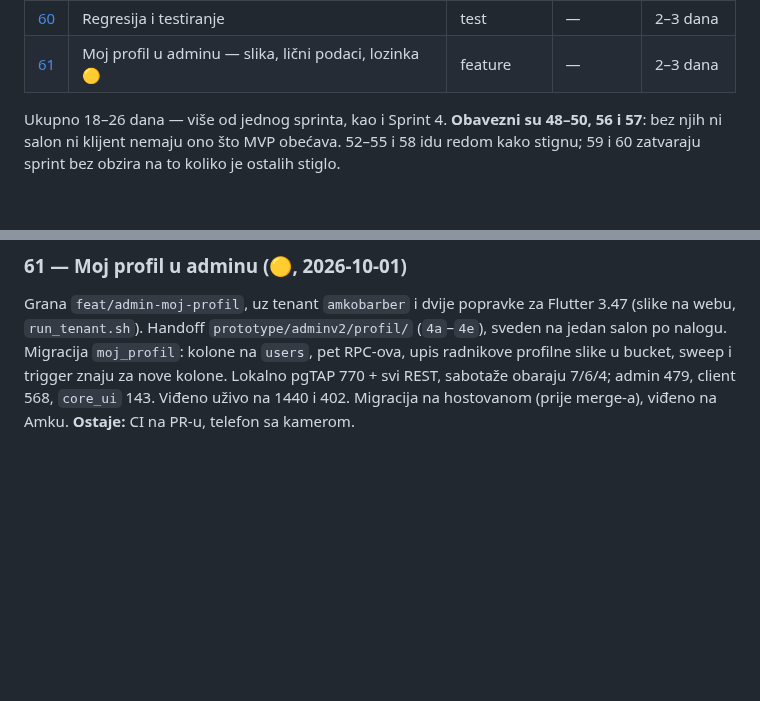
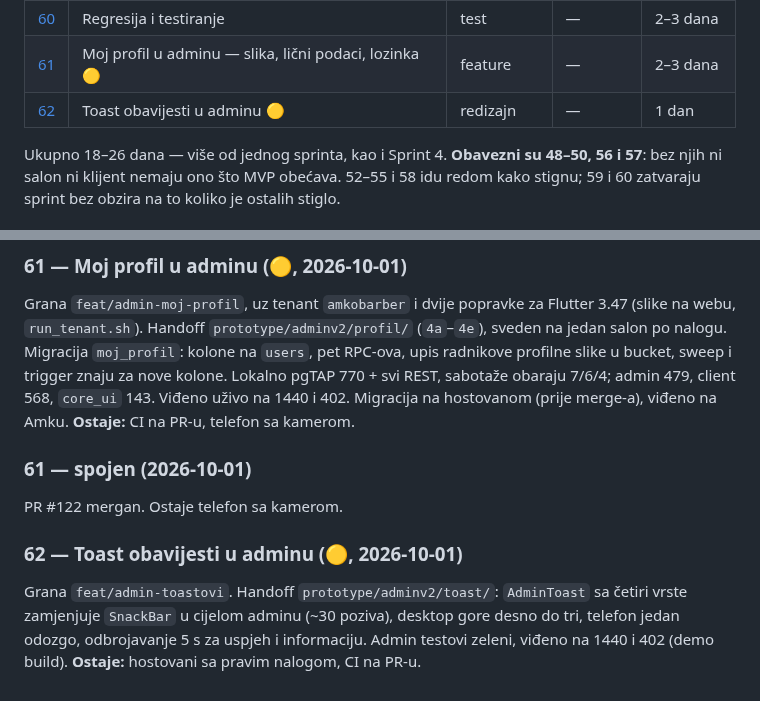
Before and after one commit to htuco/salon-booking-platform, a Markdown page: tasks/sprint-5/README.md, 2 parts joined by grey strips. Drawn GitHub-style; blank space fills up the shorter version.

```diff
--- a/tasks/sprint-5/README.md
+++ b/tasks/sprint-5/README.md
@@ -25,6 +25,7 @@ bugove usput, umjesto da se oni nagađaju unaprijed.
 | [59](59-radnik-u-seedu.md) | Radnik u lokalnom seedu | chore | 60 | 0,5 dan |
 | [60](60-regresija-i-testiranje.md) | Regresija i testiranje | test | — | 2–3 dana |
 | [61](61-moj-profil.md) | Moj profil u adminu — slika, lični podaci, lozinka 🟡 | feature | — | 2–3 dana |
+| [62](62-toast-obavijesti.md) | Toast obavijesti u adminu 🟡 | redizajn | — | 1 dan |
 
 Ukupno 18–26 dana — više od jednog sprinta, kao i Sprint 4. **Obavezni su 48–50, 56 i 57**:
 bez njih ni salon ni klijent nemaju ono što MVP obećava. 52–55 i 58 idu redom kako stignu; 59 i 60
@@ -131,3 +132,14 @@ po nalogu. Migracija `moj_profil`: kolone na `users`, pet RPC-ova, upis radnikov
 u bucket, sweep i trigger znaju za nove kolone. Lokalno pgTAP 770 + svi REST, sabotaže obaraju
 7/6/4; admin 479, client 568, `core_ui` 143. Viđeno uživo na 1440 i 402. Migracija na hostovanom (prije merge-a),
 viđeno na Amku. **Ostaje:** CI na PR-u, telefon sa kamerom.
+
+### 61 — spojen (2026-10-01)
+
+PR #122 mergan. Ostaje telefon sa kamerom.
+
+### 62 — Toast obavijesti u adminu (🟡, 2026-10-01)
+
+Grana `feat/admin-toastovi`. Handoff `prototype/adminv2/toast/`: `AdminToast` sa četiri vrste
+zamjenjuje `SnackBar` u cijelom adminu (~30 poziva), desktop gore desno do tri, telefon jedan
+odozgo, odbrojavanje 5 s za uspjeh i informaciju. Admin testovi zeleni, viđeno na 1440 i 402 (demo build).
+**Ostaje:** hostovani sa pravim nalogom, CI na PR-u.
```
Also changed, not shown: tasks/CURRENT.md (+18 -20 lines), tasks/sprint-5/62-toast-obavijesti.md (added, +46 -0 lines).
